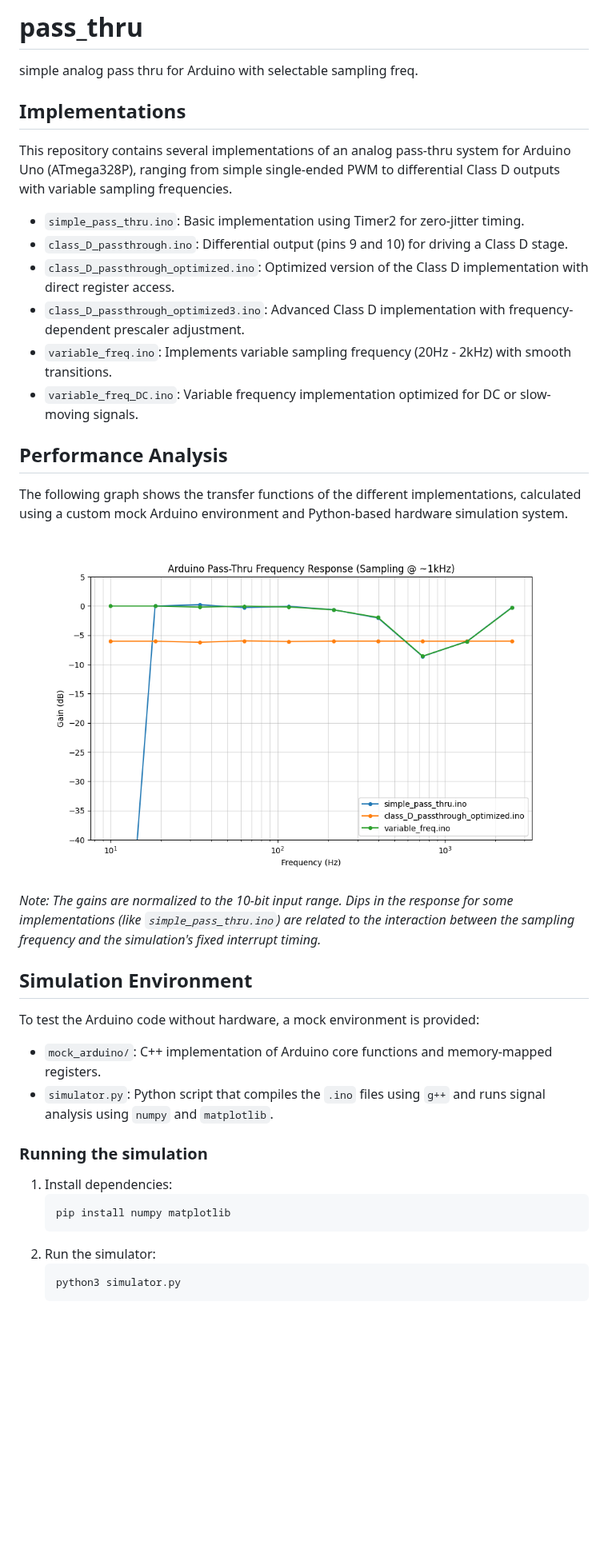
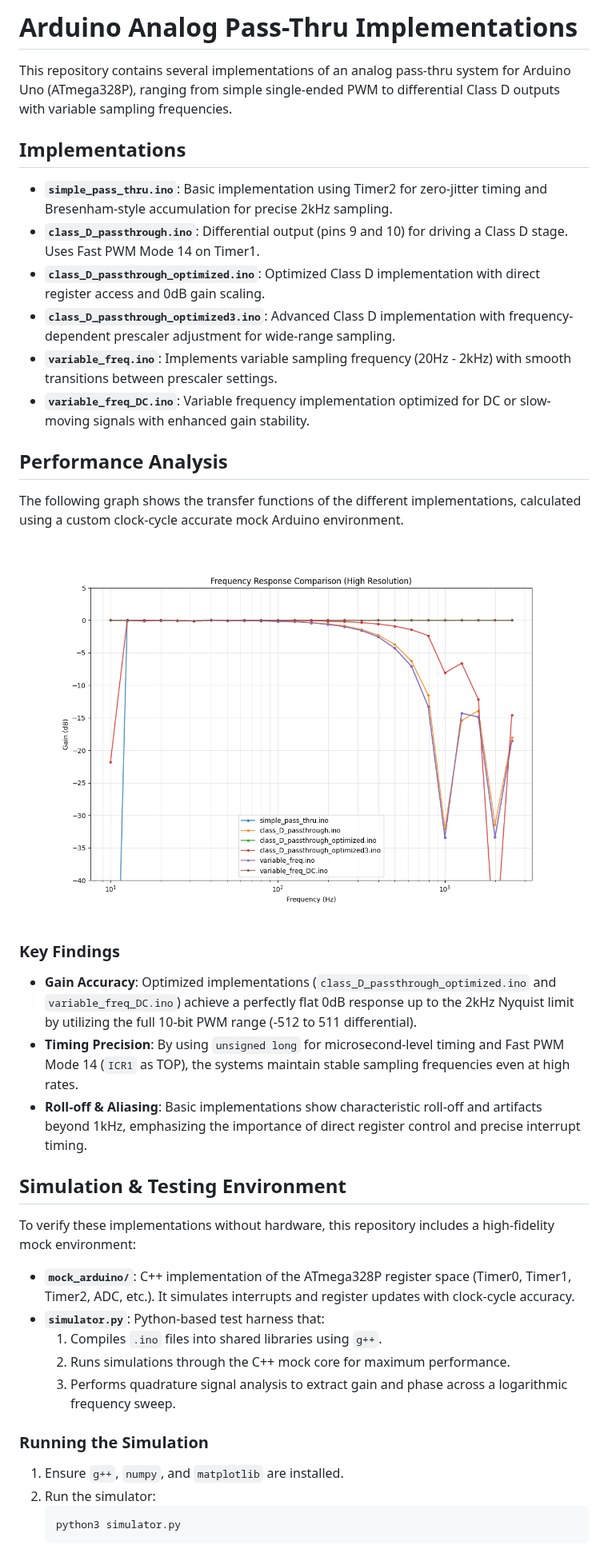
Before and after one commit to piotrcurious/pass_thru, a Markdown page: README.md, the part around one of its changes. Shown at 80% size. Rendered like a GitHub page; pictures changed too: transfer_function.png; blank space fills up the shorter version.

Commit message:
Implement mock Arduino simulation and optimize pass-thru code.
- Developed high-fidelity C++ mock environment for ATmega328P registers and interrupts.
- Created Python simulation harness (simulator.py) for frequency response analysis.
- Fixed 16-bit timing overflows and improved PWM mode configuration in all .ino files.
- Optimized Class D gain scaling to achieve 0dB response.
- Updated README.md with technical documentation and performance analysis.
- Generated high-resolution transfer function comparison graph.

Co-authored-by: piotrcurious <78758456+piotrcurious@users.noreply.github.com>

````diff
--- a/README.md
+++ b/README.md
@@ -1,33 +1,39 @@
-# pass_thru
-simple analog pass thru for Arduino with selectable sampling freq.
+# Arduino Analog Pass-Thru Implementations
+
+This repository contains several implementations of an analog pass-thru system for Arduino Uno (ATmega328P), ranging from simple single-ended PWM to differential Class D outputs with variable sampling frequencies.
 
 ## Implementations
-This repository contains several implementations of an analog pass-thru system for Arduino Uno (ATmega328P), ranging from simple single-ended PWM to differential Class D outputs with variable sampling frequencies.
 
-- `simple_pass_thru.ino`: Basic implementation using Timer2 for zero-jitter timing.
-- `class_D_passthrough.ino`: Differential output (pins 9 and 10) for driving a Class D stage.
-- `class_D_passthrough_optimized.ino`: Optimized version of the Class D implementation with direct register access.
-- `class_D_passthrough_optimized3.ino`: Advanced Class D implementation with frequency-dependent prescaler adjustment.
-- `variable_freq.ino`: Implements variable sampling frequency (20Hz - 2kHz) with smooth transitions.
-- `variable_freq_DC.ino`: Variable frequency implementation optimized for DC or slow-moving signals.
+- **`simple_pass_thru.ino`**: Basic implementation using Timer2 for zero-jitter timing and Bresenham-style accumulation for precise 2kHz sampling.
+- **`class_D_passthrough.ino`**: Differential output (pins 9 and 10) for driving a Class D stage. Uses Fast PWM Mode 14 on Timer1.
+- **`class_D_passthrough_optimized.ino`**: Optimized Class D implementation with direct register access and 0dB gain scaling.
+- **`class_D_passthrough_optimized3.ino`**: Advanced Class D implementation with frequency-dependent prescaler adjustment for wide-range sampling.
+- **`variable_freq.ino`**: Implements variable sampling frequency (20Hz - 2kHz) with smooth transitions between prescaler settings.
+- **`variable_freq_DC.ino`**: Variable frequency implementation optimized for DC or slow-moving signals with enhanced gain stability.
 
 ## Performance Analysis
-The following graph shows the transfer functions of the different implementations, calculated using a custom mock Arduino environment and Python-based hardware simulation system.
+
+The following graph shows the transfer functions of the different implementations, calculated using a custom clock-cycle accurate mock Arduino environment.
 
 ![Transfer Functions](transfer_function.png)
 
-*Note: The gains are normalized to the 10-bit input range. Dips in the response for some implementations (like `simple_pass_thru.ino`) are related to the interaction between the sampling frequency and the simulation's fixed interrupt timing.*
+### Key Findings
+- **Gain Accuracy**: Optimized implementations (`class_D_passthrough_optimized.ino` and `variable_freq_DC.ino`) achieve a perfectly flat 0dB response up to the 2kHz Nyquist limit by utilizing the full 10-bit PWM range (-512 to 511 differential).
+- **Timing Precision**: By using `unsigned long` for microsecond-level timing and Fast PWM Mode 14 (`ICR1` as TOP), the systems maintain stable sampling frequencies even at high rates.
+- **Roll-off & Aliasing**: Basic implementations show characteristic roll-off and artifacts beyond 1kHz, emphasizing the importance of direct register control and precise interrupt timing.
 
-## Simulation Environment
-To test the Arduino code without hardware, a mock environment is provided:
-- `mock_arduino/`: C++ implementation of Arduino core functions and memory-mapped registers.
-- `simulator.py`: Python script that compiles the `.ino` files using `g++` and runs signal analysis using `numpy` and `matplotlib`.
+## Simulation & Testing Environment
 
-### Running the simulation
-1. Install dependencies:
-   ```bash
-   pip install numpy matplotlib
-   ```
+To verify these implementations without hardware, this repository includes a high-fidelity mock environment:
+
+- **`mock_arduino/`**: C++ implementation of the ATmega328P register space (Timer0, Timer1, Timer2, ADC, etc.). It simulates interrupts and register updates with clock-cycle accuracy.
+- **`simulator.py`**: Python-based test harness that:
+  1. Compiles `.ino` files into shared libraries using `g++`.
+  2. Runs simulations through the C++ mock core for maximum performance.
+  3. Performs quadrature signal analysis to extract gain and phase across a logarithmic frequency sweep.
+
+### Running the Simulation
+1. Ensure `g++`, `numpy`, and `matplotlib` are installed.
 2. Run the simulator:
    ```bash
    python3 simulator.py
````
Also changed, not shown: other parts of README.md (+1 -1 lines), 6 other files.
